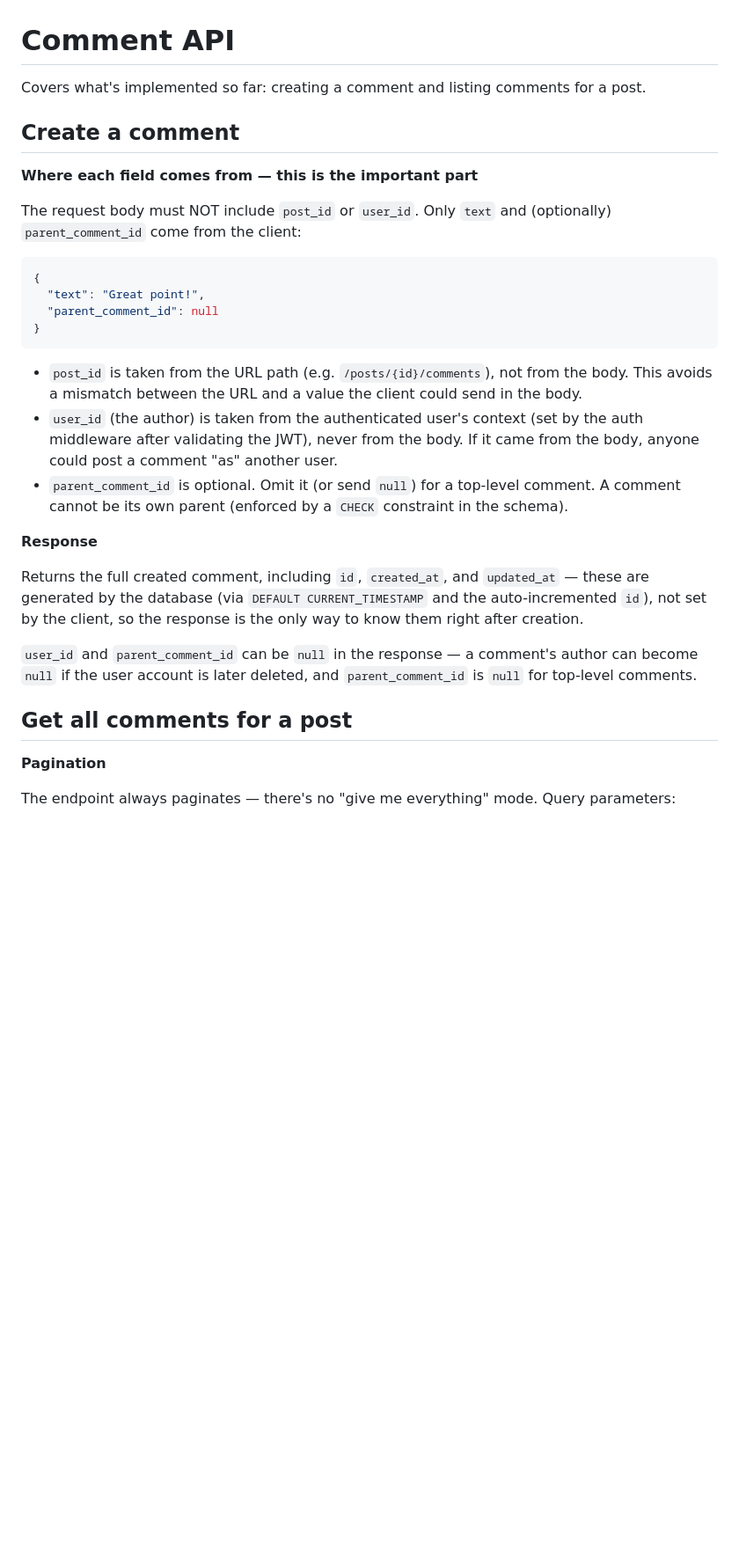
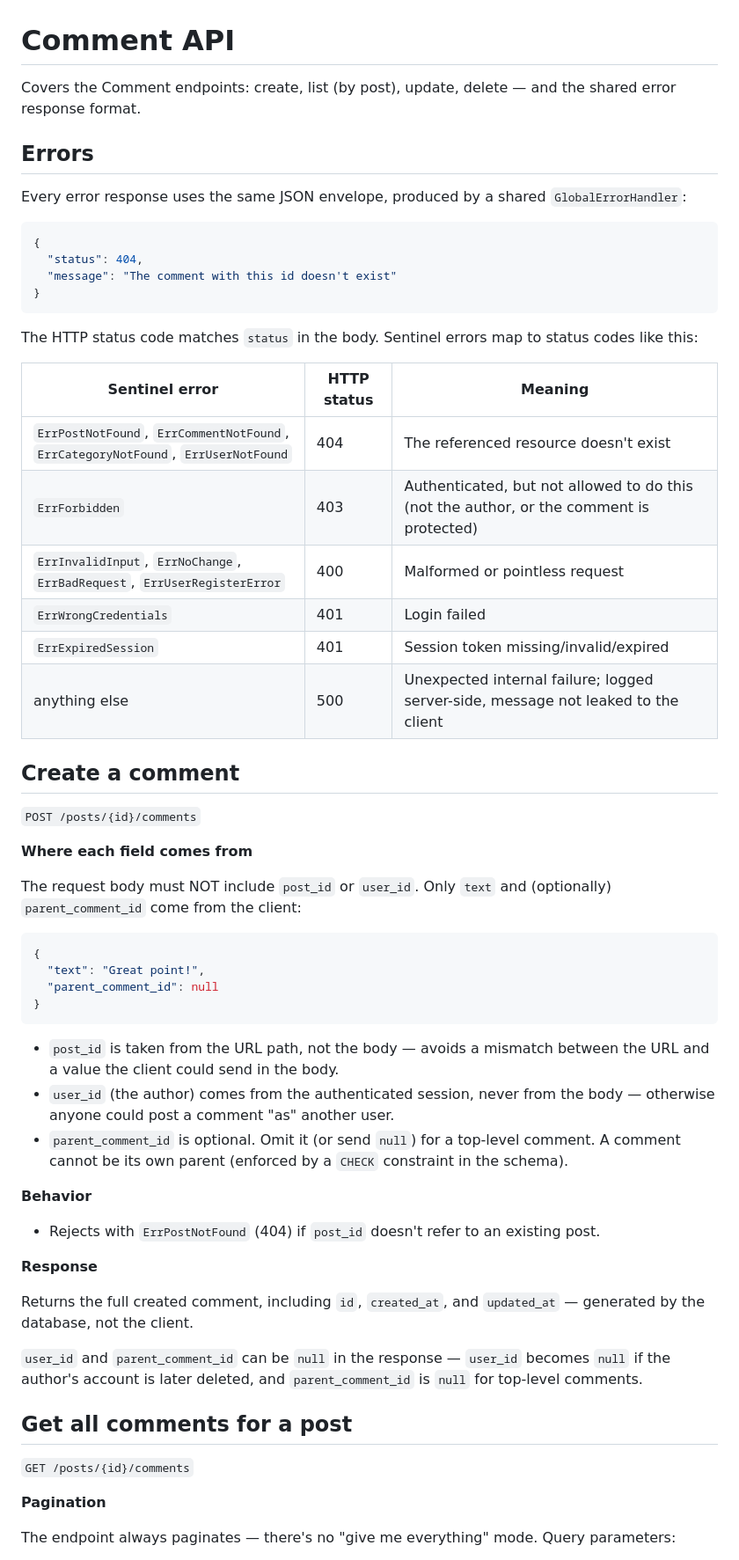
Before and after one commit to vsevolodsbondar/book-forum, a Markdown page: docs/comment_api.md, the part around one of its changes. Shown at 88% size. Drawn GitHub-style; blank space fills up the shorter version.

````diff
--- a/docs/comment_api.md
+++ b/docs/comment_api.md
@@ -1,10 +1,35 @@
 # Comment API
 
-Covers what's implemented so far: creating a comment and listing comments for a post.
+Covers the Comment endpoints: create, list (by post), update, delete — and the shared error response format.
+
+
+## Errors
+
+Every error response uses the same JSON envelope, produced by a shared `GlobalErrorHandler`:
+
+```json
+{
+  "status": 404,
+  "message": "The comment with this id doesn't exist"
+}
+```
+
+The HTTP status code matches `status` in the body. Sentinel errors map to status codes like this:
+
+| Sentinel error | HTTP status | Meaning |
+|---|---|---|
+| `ErrPostNotFound`, `ErrCommentNotFound`, `ErrCategoryNotFound`, `ErrUserNotFound` | 404 | The referenced resource doesn't exist |
+| `ErrForbidden` | 403 | Authenticated, but not allowed to do this (not the author, or the comment is protected) |
+| `ErrInvalidInput`, `ErrNoChange`, `ErrBadRequest`, `ErrUserRegisterError` | 400 | Malformed or pointless request |
+| `ErrWrongCredentials` | 401 | Login failed |
+| `ErrExpiredSession` | 401 | Session token missing/invalid/expired |
+| anything else | 500 | Unexpected internal failure; logged server-side, message not leaked to the client |
 
 ## Create a comment
 
-**Where each field comes from — this is the important part**
+`POST /posts/{id}/comments`
+
+**Where each field comes from**
 
 The request body must NOT include `post_id` or `user_id`. Only `text` and (optionally) `parent_comment_id` come from the client:
 
@@ -15,17 +40,23 @@ The request body must NOT include `post_id` or `user_id`. Only `text` and (optio
 }
 ```
 
-- `post_id` is taken from the URL path (e.g. `/posts/{id}/comments`), not from the body. This avoids a mismatch between the URL and a value the client could send in the body.
-- `user_id` (the author) is taken from the authenticated user's context (set by the auth middleware after validating the JWT), never from the body. If it came from the body, anyone could post a comment "as" another user.
+- `post_id` is taken from the URL path, not the body — avoids a mismatch between the URL and a value the client could send in the body.
+- `user_id` (the author) comes from the authenticated session, never from the body — otherwise anyone could post a comment "as" another user.
 - `parent_comment_id` is optional. Omit it (or send `null`) for a top-level comment. A comment cannot be its own parent (enforced by a `CHECK` constraint in the schema).
+
+**Behavior**
+
+- Rejects with `ErrPostNotFound` (404) if `post_id` doesn't refer to an existing post.
 
 **Response**
 
-Returns the full created comment, including `id`, `created_at`, and `updated_at` — these are generated by the database (via `DEFAULT CURRENT_TIMESTAMP` and the auto-incremented `id`), not set by the client, so the response is the only way to know them right after creation.
+Returns the full created comment, including `id`, `created_at`, and `updated_at` — generated by the database, not the client.
 
-`user_id` and `parent_comment_id` can be `null` in the response — a comment's author can become `null` if the user account is later deleted, and `parent_comment_id` is `null` for top-level comments.
+`user_id` and `parent_comment_id` can be `null` in the response — `user_id` becomes `null` if the author's account is later deleted, and `parent_comment_id` is `null` for top-level comments.
 
 ## Get all comments for a post
+
+`GET /posts/{id}/comments`
 
 **Pagination**
 
````
Also changed, not shown: other parts of docs/comment_api.md (+49 -16 lines).
